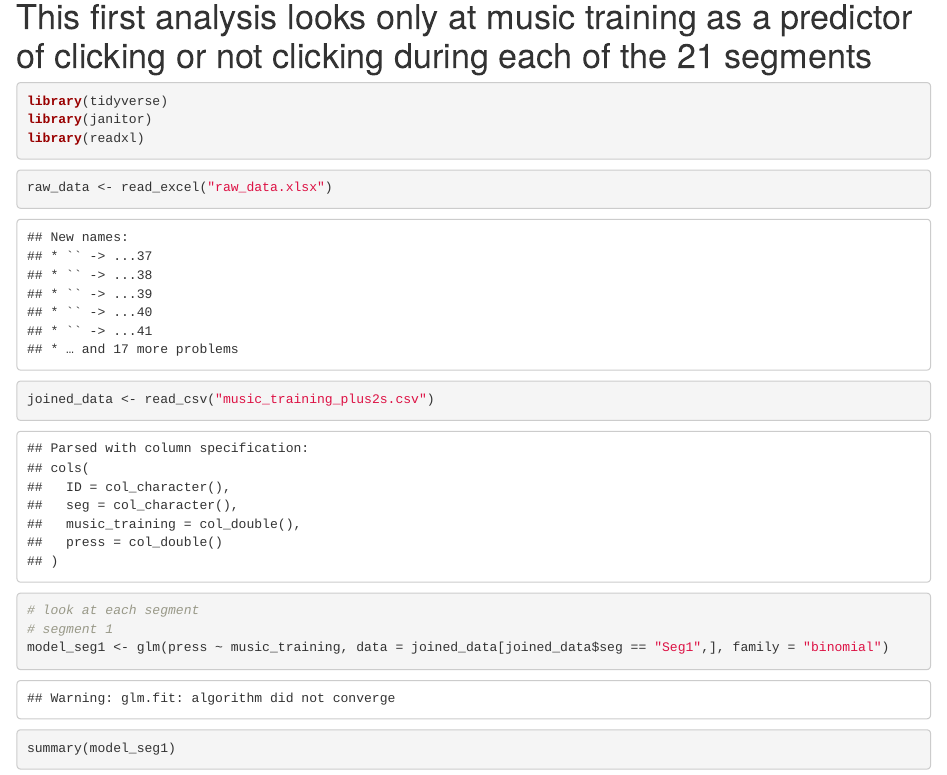
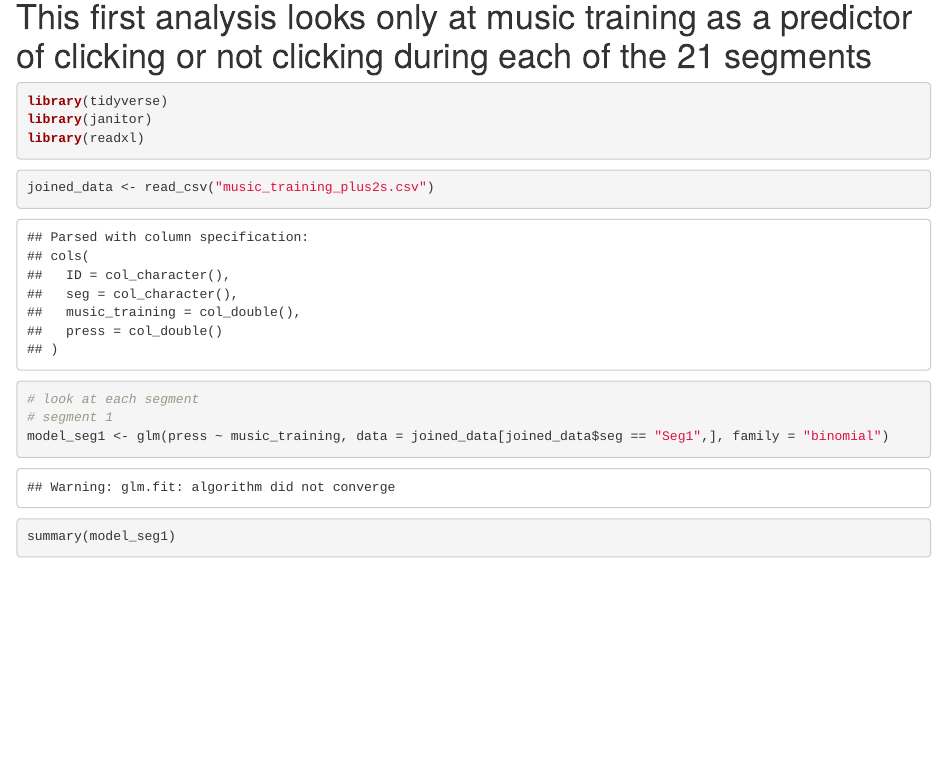
Before and after one commit to ajstewartlang/RNCM_Ligeti, an R Markdown document (2_Seconds.Rmd): the page in a window 1100 px wide, from 140 px down. The pictures show the output file 2_Seconds.html that the author committed with the source, opened offline.

Commit message:
update .Rmd script

````diff
--- a/2_Seconds.Rmd
+++ b/2_Seconds.Rmd
@@ -18,11 +18,10 @@ library(readxl)
 ```
 
 ```{r}
-raw_data <- read_excel("raw_data.xlsx")
+joined_data <- read_csv("music_training_plus2s.csv")
 ```
 
 ```{r}
-joined_data <- read_csv("music_training_plus2s.csv")
 
 # look at each segment
 # segment 1
````
Also changed, not shown: 2_Seconds.html, ~$raw_data.xlsx (added).
